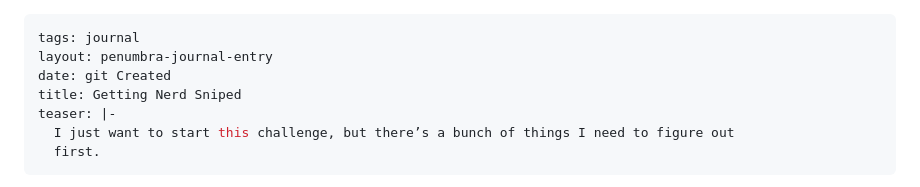
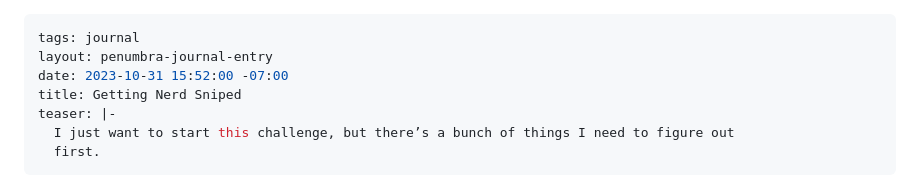
Before and after one commit to limulus/penumbra, a Markdown page: www/journal/001-nerd-sniped.md, the part around the change. GitHub-like rendering.

Commit message:
chore: fix date for first journal entry

```diff
--- a/www/journal/001-nerd-sniped.md
+++ b/www/journal/001-nerd-sniped.md
@@ -1,7 +1,7 @@
 ---
 tags: journal
 layout: penumbra-journal-entry
-date: git Created
+date: 2023-10-31 15:52:00 -07:00
 title: Getting Nerd Sniped
 teaser: |-
   I just want to start this challenge, but there’s a bunch of things I need to figure out
```
